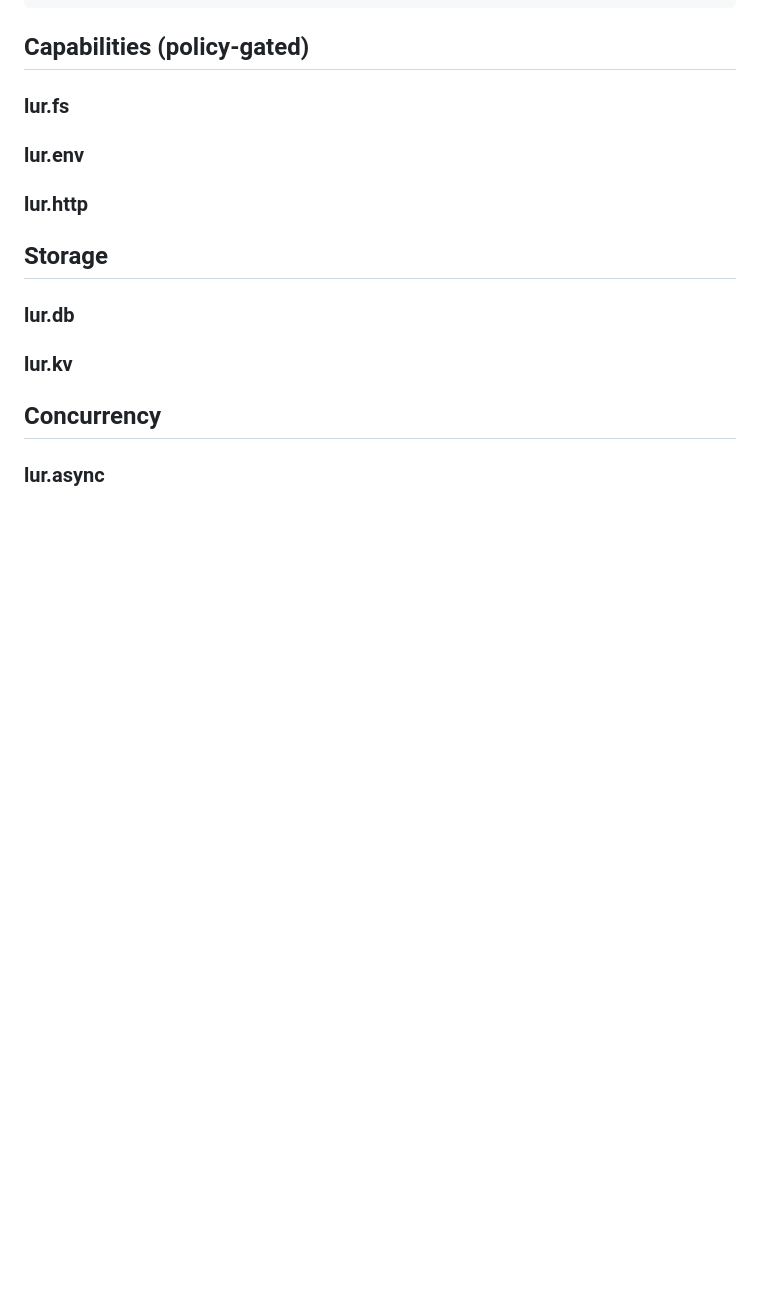
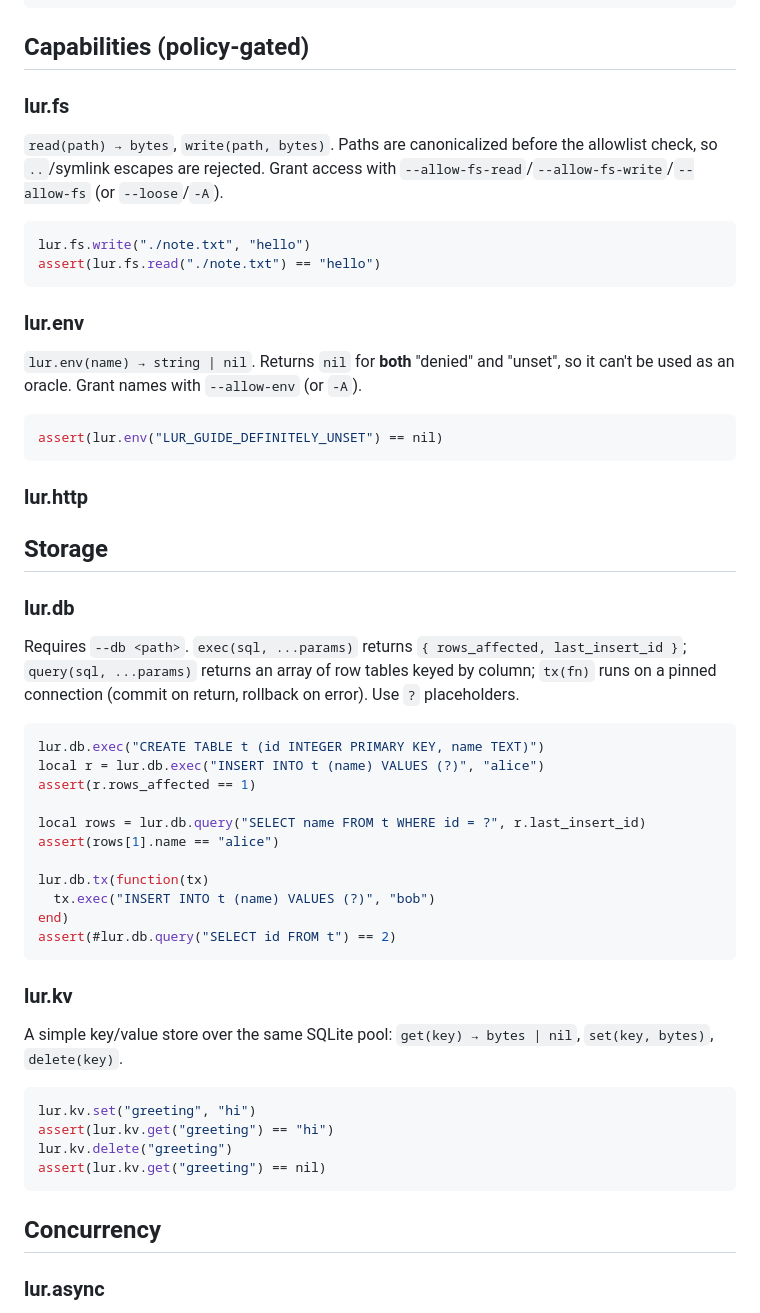
Before and after one commit to henry40408/lur, a Markdown page: docs/GUIDE.md, the part around the change. Rendered like a GitHub page; blank space fills up the shorter version.

Commit message:
docs(guide): fs, env, db, kv sections

````diff
--- a/docs/GUIDE.md
+++ b/docs/GUIDE.md
@@ -141,13 +141,61 @@ assert(lur.state.get("hits") == nil)
 ## Capabilities (policy-gated)
 
 ### lur.fs
+
+`read(path) → bytes`, `write(path, bytes)`. Paths are canonicalized before the
+allowlist check, so `..`/symlink escapes are rejected. Grant access with
+`--allow-fs-read`/`--allow-fs-write`/`--allow-fs` (or `--loose`/`-A`).
+
+```lua
+lur.fs.write("./note.txt", "hello")
+assert(lur.fs.read("./note.txt") == "hello")
+```
+
 ### lur.env
+
+`lur.env(name) → string | nil`. Returns `nil` for **both** "denied" and "unset",
+so it can't be used as an oracle. Grant names with `--allow-env` (or `-A`).
+
+```lua
+assert(lur.env("LUR_GUIDE_DEFINITELY_UNSET") == nil)
+```
+
 ### lur.http
 
 ## Storage
 
 ### lur.db
+
+Requires `--db <path>`. `exec(sql, ...params)` returns
+`{ rows_affected, last_insert_id }`; `query(sql, ...params)` returns an array of
+row tables keyed by column; `tx(fn)` runs on a pinned connection (commit on
+return, rollback on error). Use `?` placeholders.
+
+```lua
+lur.db.exec("CREATE TABLE t (id INTEGER PRIMARY KEY, name TEXT)")
+local r = lur.db.exec("INSERT INTO t (name) VALUES (?)", "alice")
+assert(r.rows_affected == 1)
+
+local rows = lur.db.query("SELECT name FROM t WHERE id = ?", r.last_insert_id)
+assert(rows[1].name == "alice")
+
+lur.db.tx(function(tx)
+  tx.exec("INSERT INTO t (name) VALUES (?)", "bob")
+end)
+assert(#lur.db.query("SELECT id FROM t") == 2)
+```
+
 ### lur.kv
+
+A simple key/value store over the same SQLite pool: `get(key) → bytes | nil`,
+`set(key, bytes)`, `delete(key)`.
+
+```lua
+lur.kv.set("greeting", "hi")
+assert(lur.kv.get("greeting") == "hi")
+lur.kv.delete("greeting")
+assert(lur.kv.get("greeting") == nil)
+```
 
 ## Concurrency
 
````
